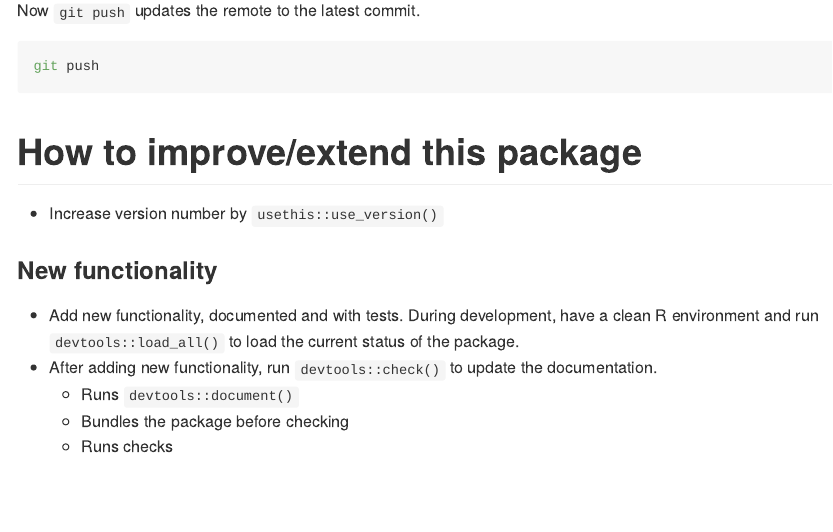
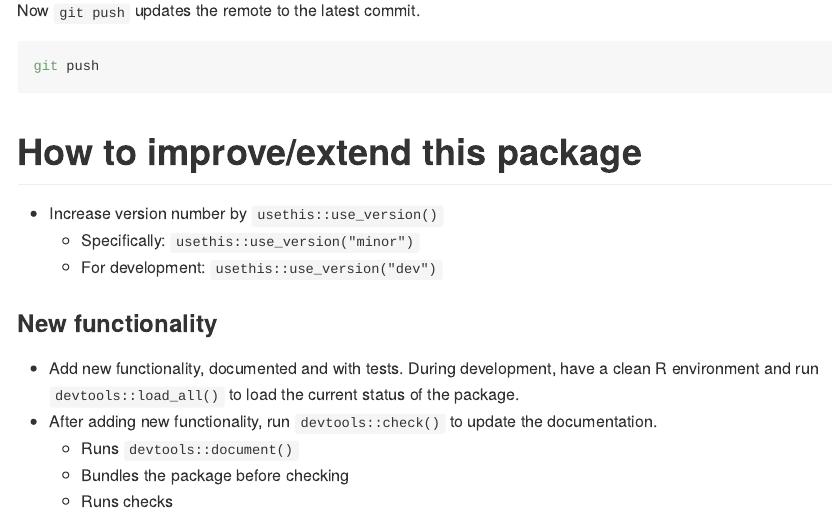
Before and after one commit to ggrlab/testrpackageV2, an R Markdown document (README.Rmd): the page in a window 1100 px wide, from 3540 px down. Rendered offline with R 4.5, knitr and Pandoc, with nearby package versions; some code elsewhere in the file could not run offline; badge pictures from the web are left out.

Commit message:
Not sure if usethis::use_version() really helps

```diff
--- a/README.Rmd
+++ b/README.Rmd
@@ -134,6 +134,8 @@ git push
 
 # How to improve/extend this package
 - Increase version number by ``usethis::use_version()``
+  - Specifically: ``usethis::use_version("minor")``
+  - For development: ``usethis::use_version("dev")``
 
 ### New functionality
 
```
